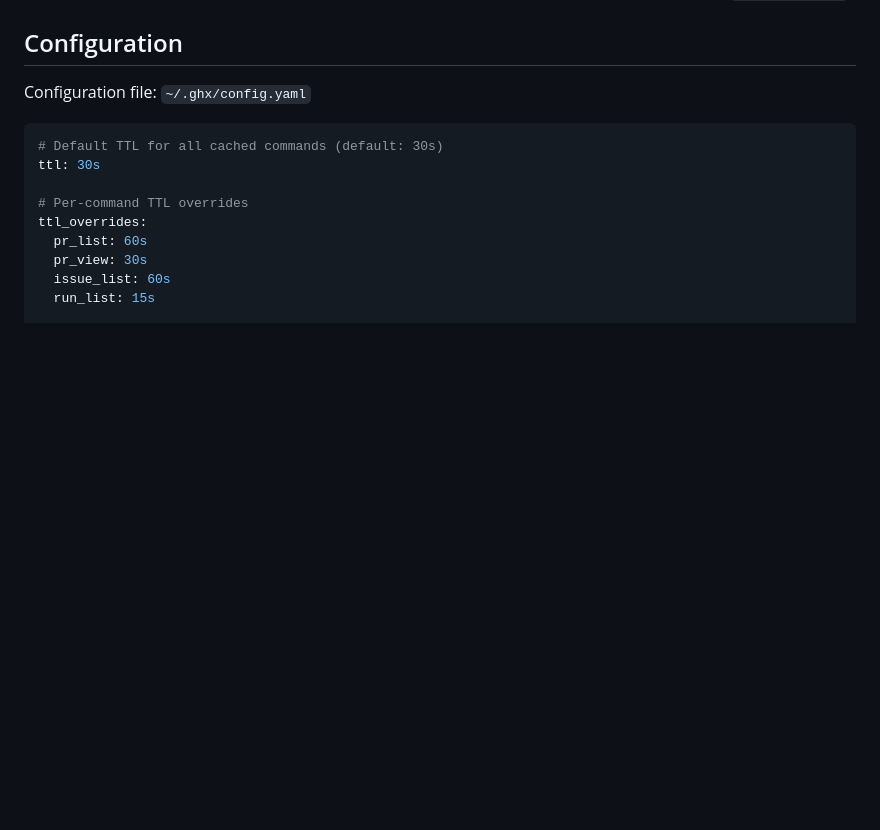
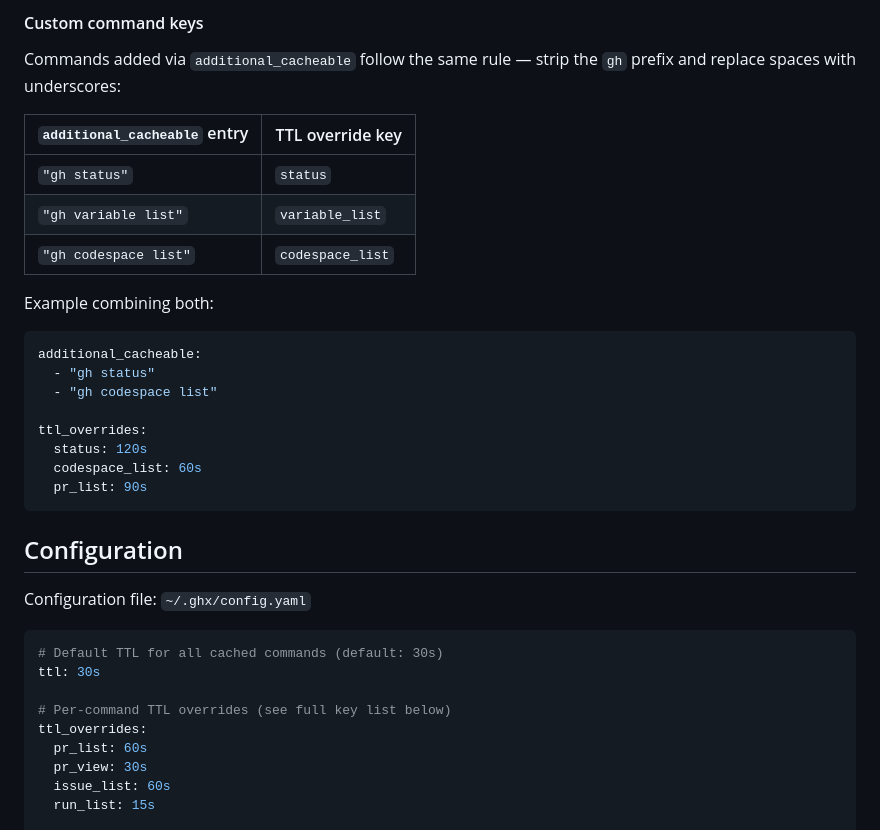
Before and after one commit to brunoborges/ghcd, a Markdown page: DOCS.md, the part around one of its changes. Rendered like a GitHub page; blank space fills up the shorter version.

````diff
--- a/DOCS.md
+++ b/DOCS.md
@@ -356,3 +402,26 @@ Each entry should be the full command prefix (e.g., `"gh status"` for a single-w
+#### Custom command keys
+
+Commands added via `additional_cacheable` follow the same rule — strip the `gh` prefix and replace spaces with underscores:
+
+| `additional_cacheable` entry | TTL override key |
+|------------------------------|-----------------|
+| `"gh status"` | `status` |
+| `"gh variable list"` | `variable_list` |
+| `"gh codespace list"` | `codespace_list` |
+
+Example combining both:
+
+```yaml
+additional_cacheable:
+  - "gh status"
+  - "gh codespace list"
+
+ttl_overrides:
+  status: 120s
+  codespace_list: 60s
+  pr_list: 90s
+```
+
 ## Configuration
 
 Configuration file: `~/.ghx/config.yaml`
@@ -361,7 +430,7 @@ Configuration file: `~/.ghx/config.yaml`
 # Default TTL for all cached commands (default: 30s)
 ttl: 30s
 
-# Per-command TTL overrides
+# Per-command TTL overrides (see full key list below)
 ttl_overrides:
   pr_list: 60s
   pr_view: 30s
````
Also changed, not shown: other parts of DOCS.md (+46 -0 lines).
